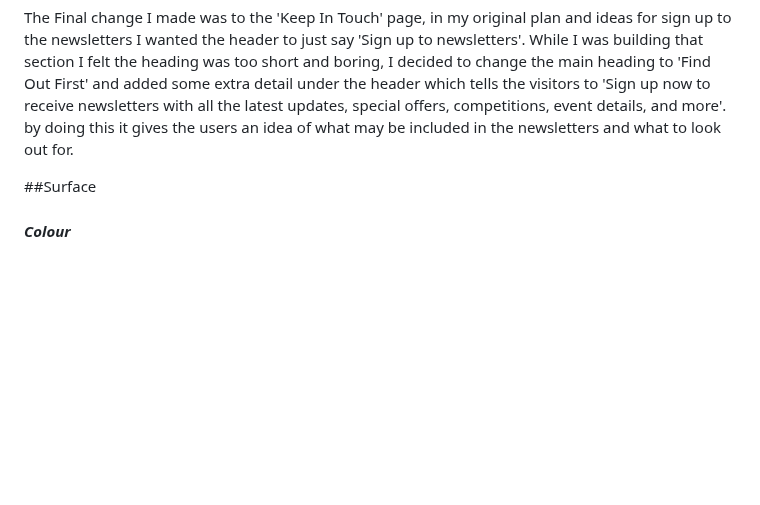
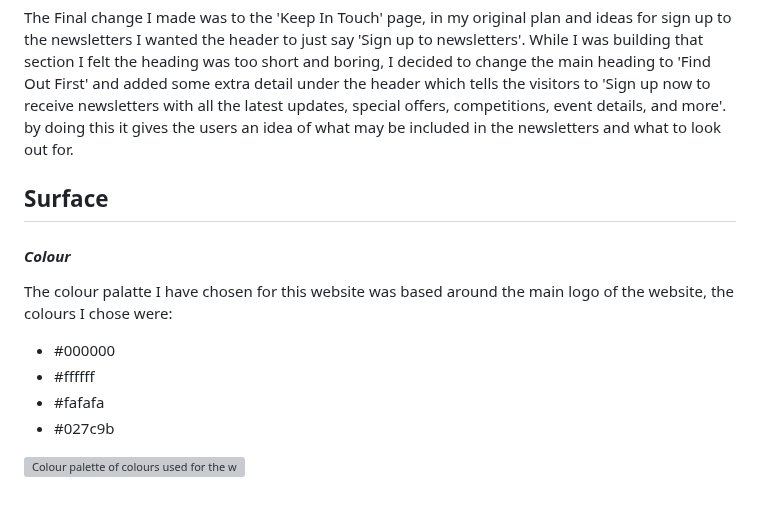
Before and after one commit to sophiedeakin/Our-Universe, a Markdown page: README.md, the part around the change. Rendered like a GitHub page; blank space fills up the shorter version; grey boxes are pictures that could not be loaded.

```diff
--- a/README.md
+++ b/README.md
@@ -116,6 +116,15 @@ Additionally, the next change I made was the layout on the 'Plan Your Visit' pag
 
 The Final change I made was to the 'Keep In Touch' page, in my original plan and ideas for sign up to the newsletters I wanted the header to just say 'Sign up to newsletters'. While I was building that section I felt the heading was too short and boring, I decided to change the main heading to 'Find Out First' and added some extra detail under the header which tells the visitors to 'Sign up now to receive newsletters with all the latest updates, special offers, competitions, event details, and more'. by doing this it gives the users an idea of what may be included in the newsletters and what to look out for.
 
-##Surface
+## Surface
 
 #### *Colour*
+
+The colour palatte I have chosen for this website was based around the main logo of the website, the colours I chose were:
+
+- #000000
+- #ffffff
+- #fafafa
+- #027c9b
+
+![Colour palette of colours used for the webstie](https://github.com/sophiedeakin/Space-Museum/blob/main/assets/colour%20palette.png)
```
